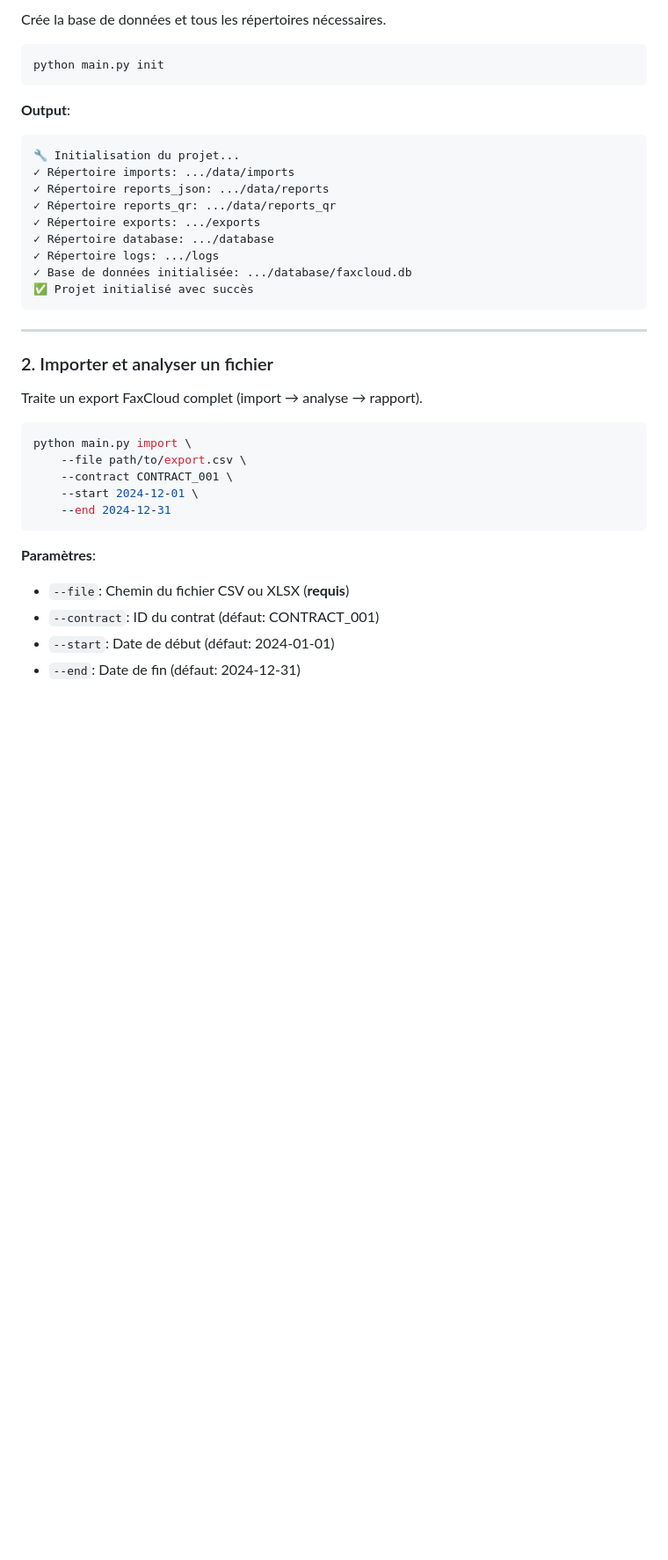
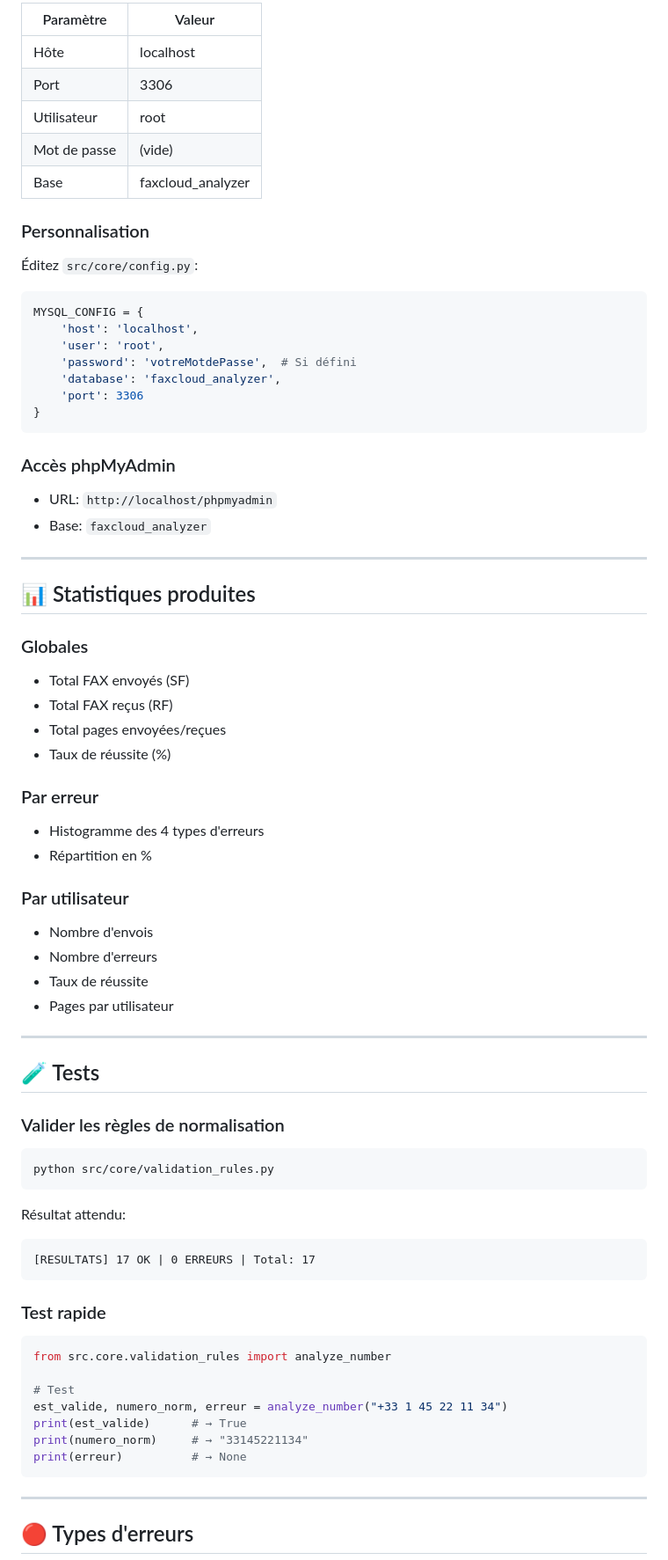
Before and after one commit to Imdraks/faxcloud-analyzer, a Markdown page: docs/README.md, the part around the change printed below. Shown: that part at 88% size. Rendered like a GitHub page; blank space fills up the shorter version.

````diff
--- a/docs/README.md
+++ b/docs/README.md
@@ -72,40 +162,78 @@ faxcloud-analyzer/
 
-Crée la base de données et tous les répertoires nécessaires.
+| Paramètre | Valeur |
+|-----------|--------|
+| Hôte | localhost |
+| Port | 3306 |
+| Utilisateur | root |
+| Mot de passe | (vide) |
+| Base | faxcloud_analyzer |
+
+### Personnalisation
+
+Éditez `src/core/config.py`:
+```python
+MYSQL_CONFIG = {
+    'host': 'localhost',
+    'user': 'root',
+    'password': 'votreMotdePasse',  # Si défini
+    'database': 'faxcloud_analyzer',
+    'port': 3306
+}
+```
+
+### Accès phpMyAdmin
+
+- URL: `http://localhost/phpmyadmin`
+- Base: `faxcloud_analyzer`
+
+---
+
+## 📊 Statistiques produites
+
+### Globales
+- Total FAX envoyés (SF)
+- Total FAX reçus (RF)
+- Total pages envoyées/reçues
+- Taux de réussite (%)
+
+### Par erreur
+- Histogramme des 4 types d'erreurs
+- Répartition en %
+
+### Par utilisateur
+- Nombre d'envois
+- Nombre d'erreurs
+- Taux de réussite
+- Pages par utilisateur
+
+---
+
+## 🧪 Tests
+
+### Valider les règles de normalisation
 
 ```bash
-python main.py init
+python src/core/validation_rules.py
 ```
 
-**Output**:
+Résultat attendu:
 ```
-🔧 Initialisation du projet...
-✓ Répertoire imports: .../data/imports
-✓ Répertoire reports_json: .../data/reports
-✓ Répertoire reports_qr: .../data/reports_qr
-✓ Répertoire exports: .../exports
-✓ Répertoire database: .../database
-✓ Répertoire logs: .../logs
-✓ Base de données initialisée: .../database/faxcloud.db
-✅ Projet initialisé avec succès
+[RESULTATS] 17 OK | 0 ERREURS | Total: 17
+```
+
+### Test rapide
+
+```python
+from src.core.validation_rules import analyze_number
+
+# Test
+est_valide, numero_norm, erreur = analyze_number("+33 1 45 22 11 34")
+print(est_valide)      # → True
+print(numero_norm)     # → "33145221134"
+print(erreur)          # → None
 ```
 
 ---
 
-### 2. Importer et analyser un fichier
+## 🔴 Types d'erreurs
 
-Traite un export FaxCloud complet (import → analyse → rapport).
-
-```bash
-python main.py import \
-    --file path/to/export.csv \
-    --contract CONTRACT_001 \
-    --start 2024-12-01 \
-    --end 2024-12-31
-```
-
-**Paramètres**:
-- `--file`: Chemin du fichier CSV ou XLSX (**requis**)
-- `--contract`: ID du contrat (défaut: CONTRACT_001)
-- `--start`: Date de début (défaut: 2024-01-01)
-- `--end`: Date de fin (défaut: 2024-12-31)
-
````
Also changed, not shown: other parts of docs/README.md (+211 -381 lines).
